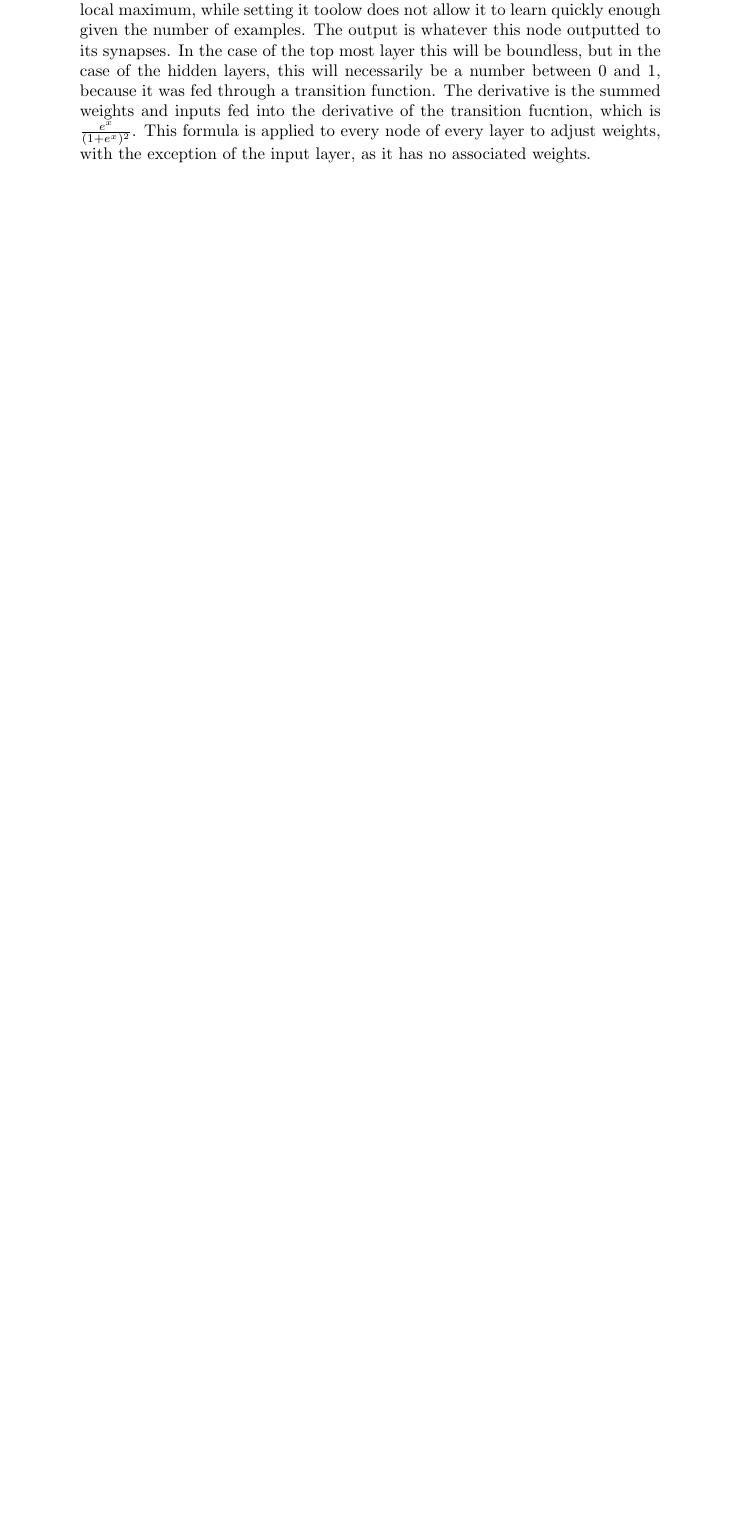
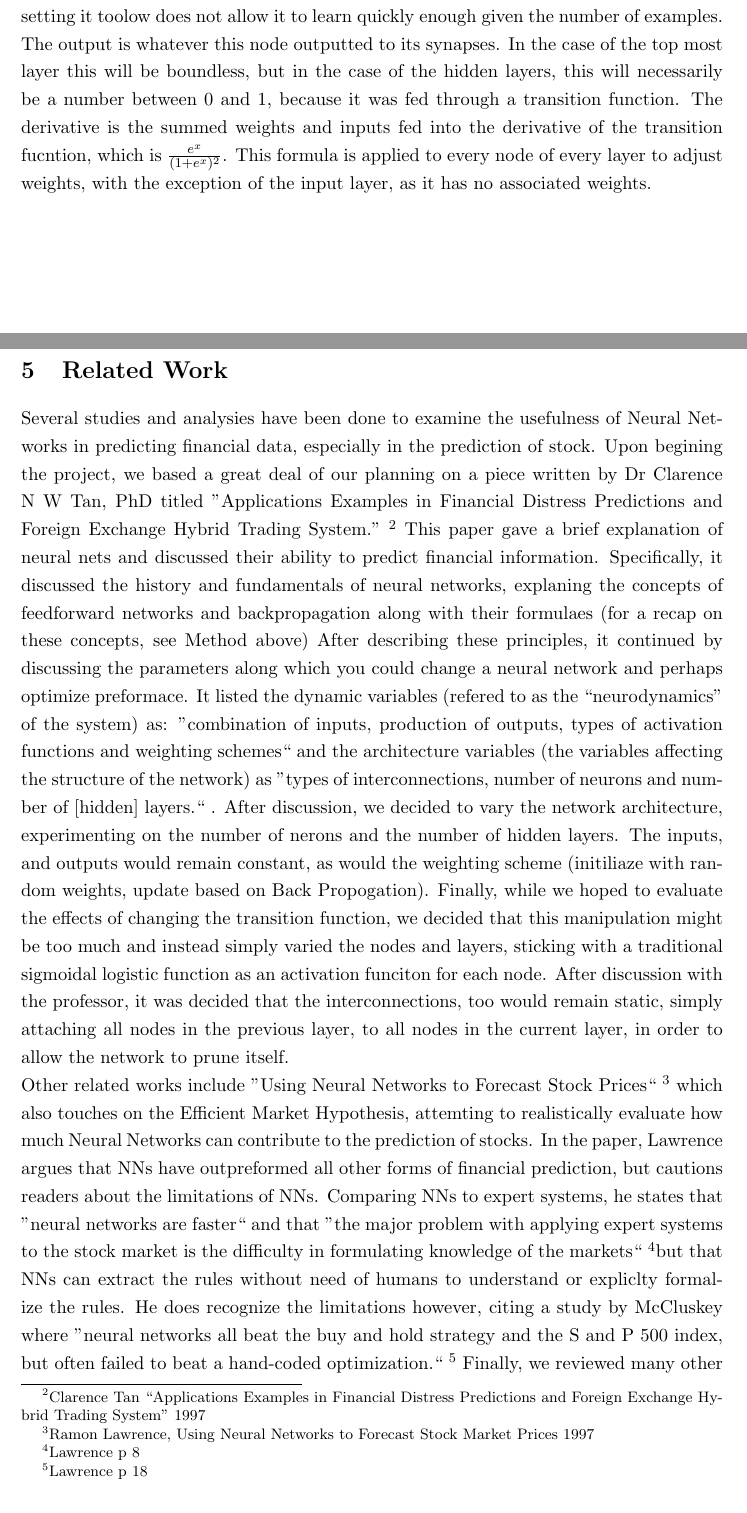
Before and after one commit to rkass/4701, a LaTeX document (aiprac.tex): part of page 2 of 3 before the commit and two parts of pages 2 and 3 of 5 after it, the two joined at a grey line, cut so that both start at the same text, the shorter picture padded with empty space. Compiled offline with pdfLaTeX.

Commit message:
Added related work section to write up

```diff
--- a/aiprac.tex
+++ b/aiprac.tex
@@ -1,10 +1,12 @@
-\documentclass[a4paper,10pt]{article}
+\documentclass[a4paper,11pt]{article}
 %\documentclass[a4paper,10pt]{scrartcl}
 
 \usepackage[utf8]{inputenc}
-
+\usepackage{setspace}
+\onehalfspacing
+\usepackage[margin=1.25in]{geometry}
 \title{Predicting Bitcoin Prices with a Ruby Artifical Neural Network}
-\author{Sara Bocabella, Ryan Kass}
+\author{Sara Bocabella (snb42), Ryan Kass (rck72)}
 \date{December 11, 2012}
 
 \pdfinfo{%
@@ -69,6 +75,23 @@ a transition function.  The derivative is the summed weights and inputs fed into
 is {$\frac{e^{x}}{({1 + e^{x}})^{2}}$}.
 This formula is applied to every node of every layer to adjust weights, with the exception of the input
 layer, as it has no associated weights.
+
+\section{Related Work}
+Several studies and analysies have been done to examine the usefulness of Neural Networks in predicting financial data, especially in the prediction of stock. Upon begining the project, we based a great deal of our planning on a piece written by Dr Clarence N W Tan, PhD titled "Applications Examples in Financial Distress Predictions and Foreign Exchange Hybrid Trading System." \footnote{Clarence Tan ``Applications Examples in Financial Distress Predictions and Foreign Exchange Hybrid Trading System'' 1997} This paper gave a brief explanation of neural nets and discussed their ability to predict financial information. Specifically, it discussed the history and fundamentals of neural networks, explaning the concepts of feedforward networks and backpropagation along with their formulaes (for a recap on these concepts, see Method above) After describing these principles, it continued by discussing the parameters along which you could change a neural network and perhaps optimize preformace. It listed the dynamic
+variables (refered to as the ``neurodynamics'' of the system) as: ''combination of inputs, production of outputs, types of activation functions and weighting schemes`` and the architecture variables (the variables affecting the structure of the network) as ''types of interconnections, number of neurons and number of [hidden] layers.`` . After discussion, we decided to vary the network architecture, experimenting on the number of nerons and the number of hidden layers. The inputs, and outputs would remain constant, as would the weighting scheme (initiliaze with random weights, update based on Back Propogation). Finally, while we hoped to evaluate the effects of changing the transition function, we decided that this manipulation might be too much and instead simply varied the nodes and layers, sticking with a traditional sigmoidal logistic function as an activation funciton for each node. After discussion with the professor, it was decided that the interconnections, too would remain static, simply attaching
+all nodes in the previous layer, to all nodes in the current layer, in order to allow the network to prune itself. \\
+Other related works include ''Using Neural Networks to Forecast Stock Prices`` \footnote{Ramon Lawrence, Using Neural Networks to Forecast Stock Market Prices 1997} which also touches on the Efficient Market Hypothesis,
+attemting to realistically evaluate how much Neural Networks can contribute to the prediction of stocks. In
+the paper, Lawrence argues that NNs have outpreformed all other forms of financial prediction, but cautions
+readers about the limitations of NNs. Comparing NNs to expert systems, he states that ''neural networks are
+faster`` and that ''the major problem with applying expert systems to the stock market is the difficulty in
+formulating knowledge of the markets`` \footnote{Lawrence p 8}but that NNs can extract the rules without need of humans to
+understand or expliclty formalize the rules. He does recognize the limitations however, citing a study by
+McCluskey where ''neural networks all beat the buy and hold strategy and the S and P 500 index, but often
+failed to beat a hand-coded optimization.`` \footnote{Lawrence p 18}
+Finally, we reviewed many other papers which discussed the several other extensions of Neural Networks. One entertained the possibility of doing component analysis so that the inputs were independant and which reduced the noise put into the system and analyzed two such techniques an Independant Component Analysis that assumed a non-Gaussian distribution of inputs and a Principle Componnet Analysis which extracted independant components while assuming a Gaussian distribution. In both cases the researchers found that removing noise and only inputing independant factors increased the accuracy over a simple neural network \footnote{Liu and Wang ''Integrating Independent Component Analysis and Principal Component Analysis with Neural Network to Predict Chinese Stock Market`` 2011}. While our experiment didn't expliclty run algorithms to remove dependant factors, while choosing the input vector, we did take independance of factors into account.
+These relevant works aided in planning our network and experiments, and as you will see later, can be used to help us evaluate the results we receive and account for succeses and failures in our approach.
+
 \section{System Architecture and Implementation}
 The data was obtained with a ruby script that accessed Mtgox.com every hour in order to pull down the information we used.
 This information was then recorded into a Postgresql database every hour.  We used Heroku to host the script and the database.
```
Also changed, not shown: aiprac.tex (14 more changed lines).
